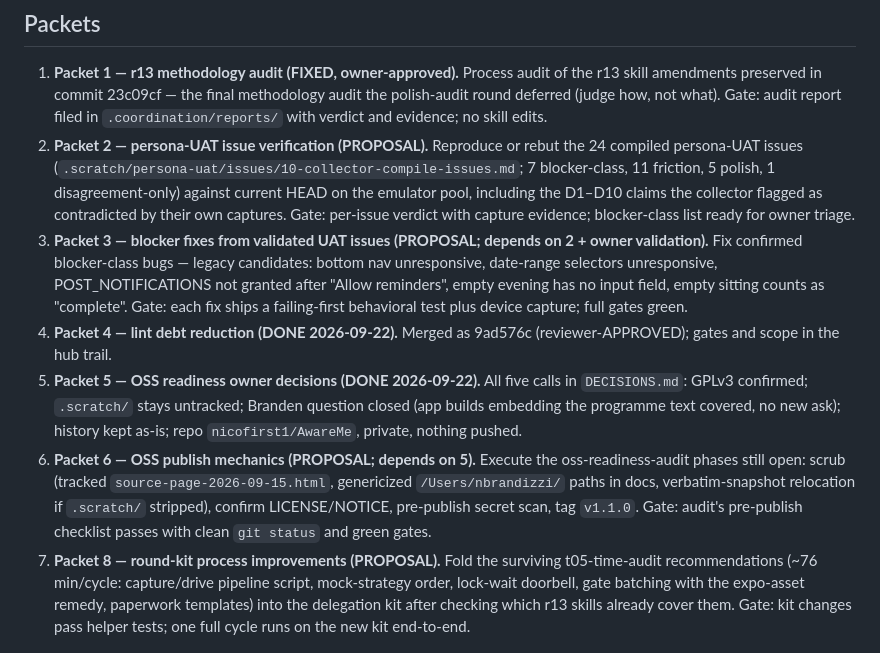
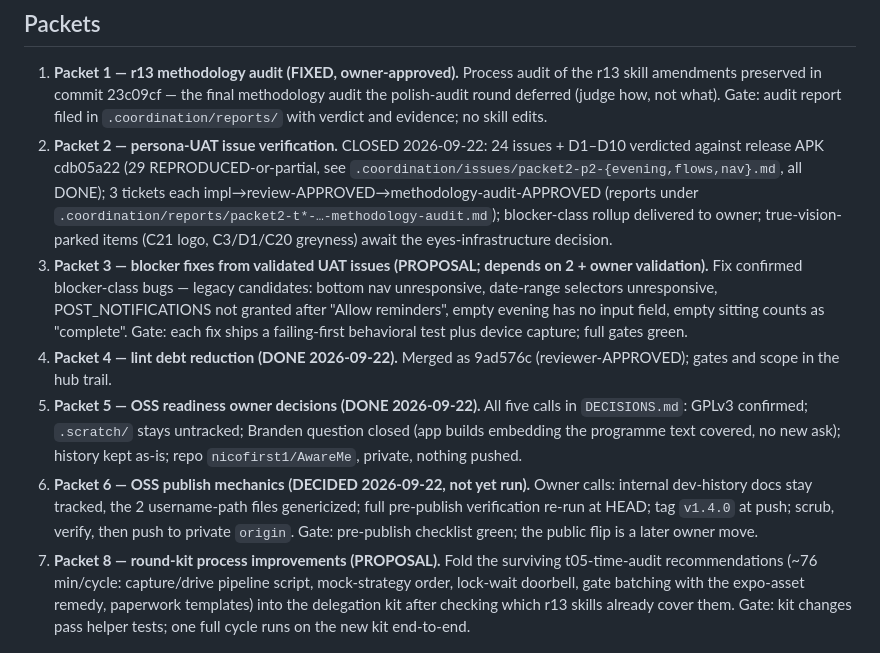
Before and after one commit to nicofirst1/AwareMe, a Markdown page: PLAN.md, the part around the change. Rendered like a GitHub page.

Commit message:
docs(plan): close packet 2 - 29 reproduced-or-partial verdicts, 3 tickets impl->review->audit APPROVED, rollup delivered

```diff
--- a/PLAN.md
+++ b/PLAN.md
@@ -7,11 +7,11 @@ Index rule: open packets one line each (what, gate); closed or dropped packets o
 ## Packets
 
 1. **Packet 1 — r13 methodology audit (FIXED, owner-approved).** Process audit of the r13 skill amendments preserved in commit 23c09cf — the final methodology audit the polish-audit round deferred (judge how, not what). Gate: audit report filed in `.coordination/reports/` with verdict and evidence; no skill edits.
-2. **Packet 2 — persona-UAT issue verification (PROPOSAL).** Reproduce or rebut the 24 compiled persona-UAT issues (`.scratch/persona-uat/issues/10-collector-compile-issues.md`; 7 blocker-class, 11 friction, 5 polish, 1 disagreement-only) against current HEAD on the emulator pool, including the D1–D10 claims the collector flagged as contradicted by their own captures. Gate: per-issue verdict with capture evidence; blocker-class list ready for owner triage.
+2. **Packet 2 — persona-UAT issue verification.** CLOSED 2026-09-22: 24 issues + D1–D10 verdicted against release APK cdb05a22 (29 REPRODUCED-or-partial, see `.coordination/issues/packet2-p2-{evening,flows,nav}.md`, all DONE); 3 tickets each impl→review-APPROVED→methodology-audit-APPROVED (reports under `.coordination/reports/packet2-t*-…-methodology-audit.md`); blocker-class rollup delivered to owner; true-vision-parked items (C21 logo, C3/D1/C20 greyness) await the eyes-infrastructure decision.
 3. **Packet 3 — blocker fixes from validated UAT issues (PROPOSAL; depends on 2 + owner validation).** Fix confirmed blocker-class bugs — legacy candidates: bottom nav unresponsive, date-range selectors unresponsive, POST_NOTIFICATIONS not granted after "Allow reminders", empty evening has no input field, empty sitting counts as "complete". Gate: each fix ships a failing-first behavioral test plus device capture; full gates green.
 4. **Packet 4 — lint debt reduction (DONE 2026-09-22).** Merged as 9ad576c (reviewer-APPROVED); gates and scope in the hub trail.
 5. **Packet 5 — OSS readiness owner decisions (DONE 2026-09-22).** All five calls in `DECISIONS.md`: GPLv3 confirmed; `.scratch/` stays untracked; Branden question closed (app builds embedding the programme text covered, no new ask); history kept as-is; repo `nicofirst1/AwareMe`, private, nothing pushed.
-6. **Packet 6 — OSS publish mechanics (PROPOSAL; depends on 5).** Execute the oss-readiness-audit phases still open: scrub (tracked `source-page-2026-09-15.html`, genericized `/Users/nbrandizzi/` paths in docs, verbatim-snapshot relocation if `.scratch/` stripped), confirm LICENSE/NOTICE, pre-publish secret scan, tag `v1.1.0`. Gate: audit's pre-publish checklist passes with clean `git status` and green gates.
+6. **Packet 6 — OSS publish mechanics (DECIDED 2026-09-22, not yet run).** Owner calls: internal dev-history docs stay tracked, the 2 username-path files genericized; full pre-publish verification re-run at HEAD; tag `v1.4.0` at push; scrub, verify, then push to private `origin`. Gate: pre-publish checklist green; the public flip is a later owner move.
 8. **Packet 8 — round-kit process improvements (PROPOSAL).** Fold the surviving t05-time-audit recommendations (~76 min/cycle: capture/drive pipeline script, mock-strategy order, lock-wait doorbell, gate batching with the expo-asset remedy, paperwork templates) into the delegation kit after checking which r13 skills already cover them. Gate: kit changes pass helper tests; one full cycle runs on the new kit end-to-end.
 
 ## Closed threads (no packet)
```
